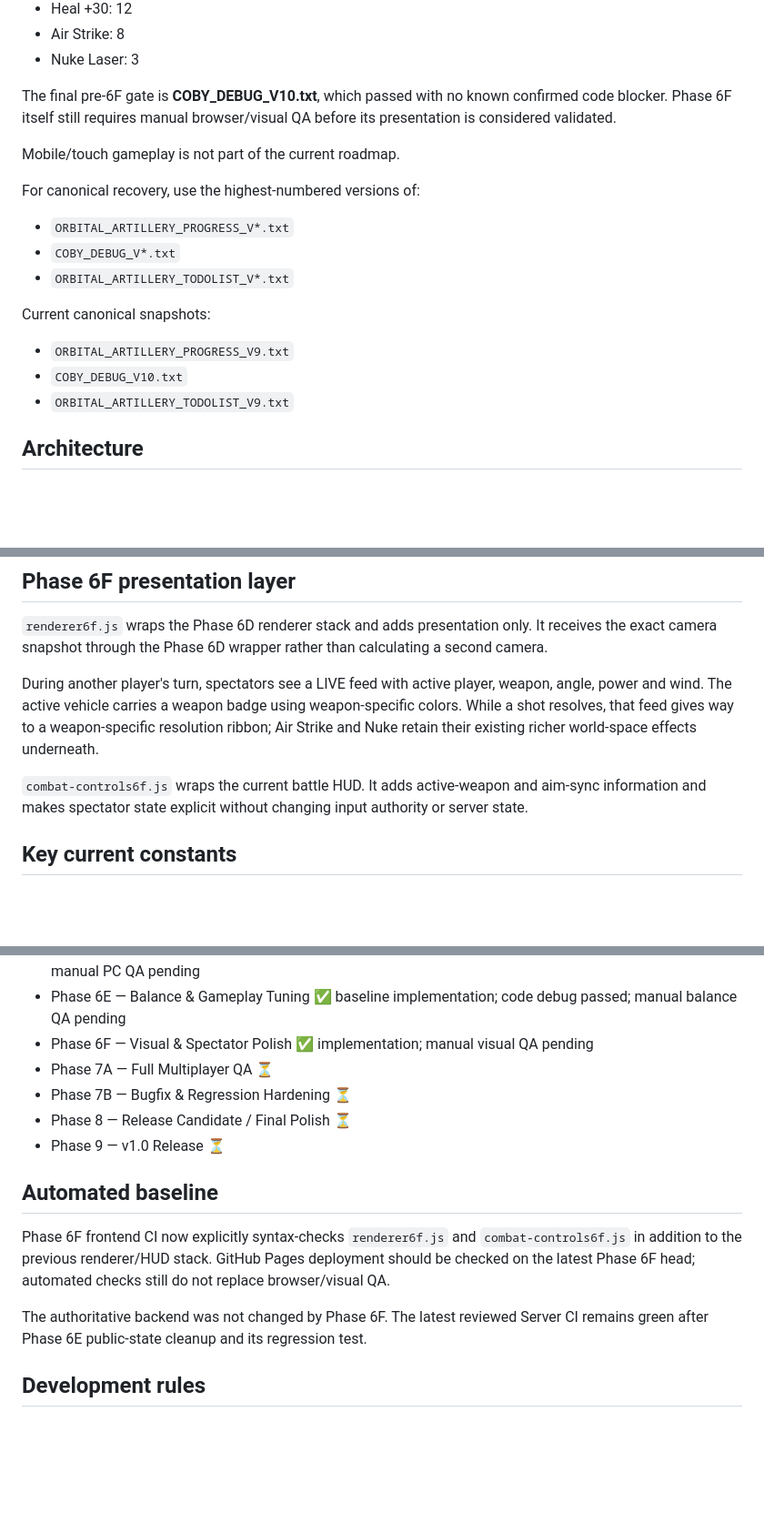
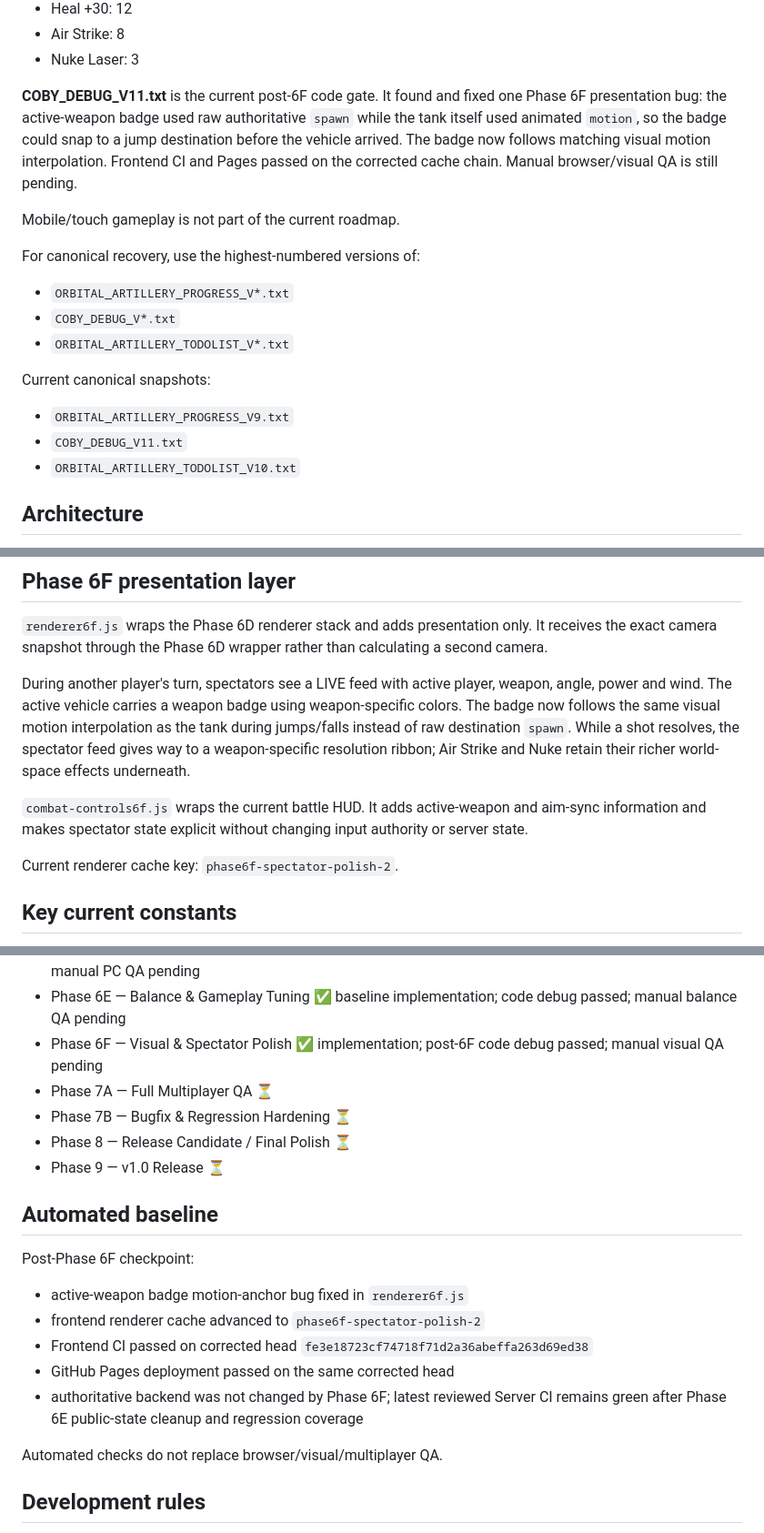
Before and after one commit to wzzzodiac/carabayllo-secret-wars, a Markdown page: README.md, 3 parts joined by grey strips. Shown at 91% size. Rendered like a GitHub page; blank space fills up the shorter version.

Commit message:
Point README to post-Phase 6F Coby Debug V11

```diff
--- a/README.md
+++ b/README.md
@@ -31,7 +31,7 @@ The current authoritative pickup distribution remains:
 - Air Strike: 8
 - Nuke Laser: 3
 
-The final pre-6F gate is **COBY_DEBUG_V10.txt**, which passed with no known confirmed code blocker. Phase 6F itself still requires manual browser/visual QA before its presentation is considered validated.
+**COBY_DEBUG_V11.txt** is the current post-6F code gate. It found and fixed one Phase 6F presentation bug: the active-weapon badge used raw authoritative `spawn` while the tank itself used animated `motion`, so the badge could snap to a jump destination before the vehicle arrived. The badge now follows matching visual motion interpolation. Frontend CI and Pages passed on the corrected cache chain. Manual browser/visual QA is still pending.
 
 Mobile/touch gameplay is not part of the current roadmap.
 
@@ -42,8 +42,8 @@ For canonical recovery, use the highest-numbered versions of:
 
 Current canonical snapshots:
 - `ORBITAL_ARTILLERY_PROGRESS_V9.txt`
-- `COBY_DEBUG_V10.txt`
-- `ORBITAL_ARTILLERY_TODOLIST_V9.txt`
+- `COBY_DEBUG_V11.txt`
+- `ORBITAL_ARTILLERY_TODOLIST_V10.txt`
 
 ## Architecture
 
@@ -104,9 +104,11 @@ The server public state exposes `phase: "6E"`, the exact `itemPool`, and `balanc
 
 `renderer6f.js` wraps the Phase 6D renderer stack and adds presentation only. It receives the exact camera snapshot through the Phase 6D wrapper rather than calculating a second camera.
 
-During another player's turn, spectators see a LIVE feed with active player, weapon, angle, power and wind. The active vehicle carries a weapon badge using weapon-specific colors. While a shot resolves, that feed gives way to a weapon-specific resolution ribbon; Air Strike and Nuke retain their existing richer world-space effects underneath.
+During another player's turn, spectators see a LIVE feed with active player, weapon, angle, power and wind. The active vehicle carries a weapon badge using weapon-specific colors. The badge now follows the same visual motion interpolation as the tank during jumps/falls instead of raw destination `spawn`. While a shot resolves, the spectator feed gives way to a weapon-specific resolution ribbon; Air Strike and Nuke retain their richer world-space effects underneath.
 
 `combat-controls6f.js` wraps the current battle HUD. It adds active-weapon and aim-sync information and makes spectator state explicit without changing input authority or server state.
+
+Current renderer cache key: `phase6f-spectator-polish-2`.
 
 ## Key current constants
 
@@ -199,7 +201,7 @@ Triple, Air Strike and Nuke retain weapon-specific world presentation where avai
 - Phase 6C.2 — Air Strike ✅ implementation; manual PC QA pending
 - Phase 6D — Nuke Laser + free movement + live spectator aim ✅ implementation; code debug passed; manual PC QA pending
 - Phase 6E — Balance & Gameplay Tuning ✅ baseline implementation; code debug passed; manual balance QA pending
-- Phase 6F — Visual & Spectator Polish ✅ implementation; manual visual QA pending
+- Phase 6F — Visual & Spectator Polish ✅ implementation; post-6F code debug passed; manual visual QA pending
 - Phase 7A — Full Multiplayer QA ⏳
 - Phase 7B — Bugfix & Regression Hardening ⏳
 - Phase 8 — Release Candidate / Final Polish ⏳
@@ -207,9 +209,14 @@ Triple, Air Strike and Nuke retain weapon-specific world presentation where avai
 
 ## Automated baseline
 
-Phase 6F frontend CI now explicitly syntax-checks `renderer6f.js` and `combat-controls6f.js` in addition to the previous renderer/HUD stack. GitHub Pages deployment should be checked on the latest Phase 6F head; automated checks still do not replace browser/visual QA.
+Post-Phase 6F checkpoint:
+- active-weapon badge motion-anchor bug fixed in `renderer6f.js`
+- frontend renderer cache advanced to `phase6f-spectator-polish-2`
+- Frontend CI passed on corrected head `fe3e18723cf74718f71d2a36abeffa263d69ed38`
+- GitHub Pages deployment passed on the same corrected head
+- authoritative backend was not changed by Phase 6F; latest reviewed Server CI remains green after Phase 6E public-state cleanup and regression coverage
 
-The authoritative backend was not changed by Phase 6F. The latest reviewed Server CI remains green after Phase 6E public-state cleanup and its regression test.
+Automated checks do not replace browser/visual/multiplayer QA.
 
 ## Development rules
 
```
